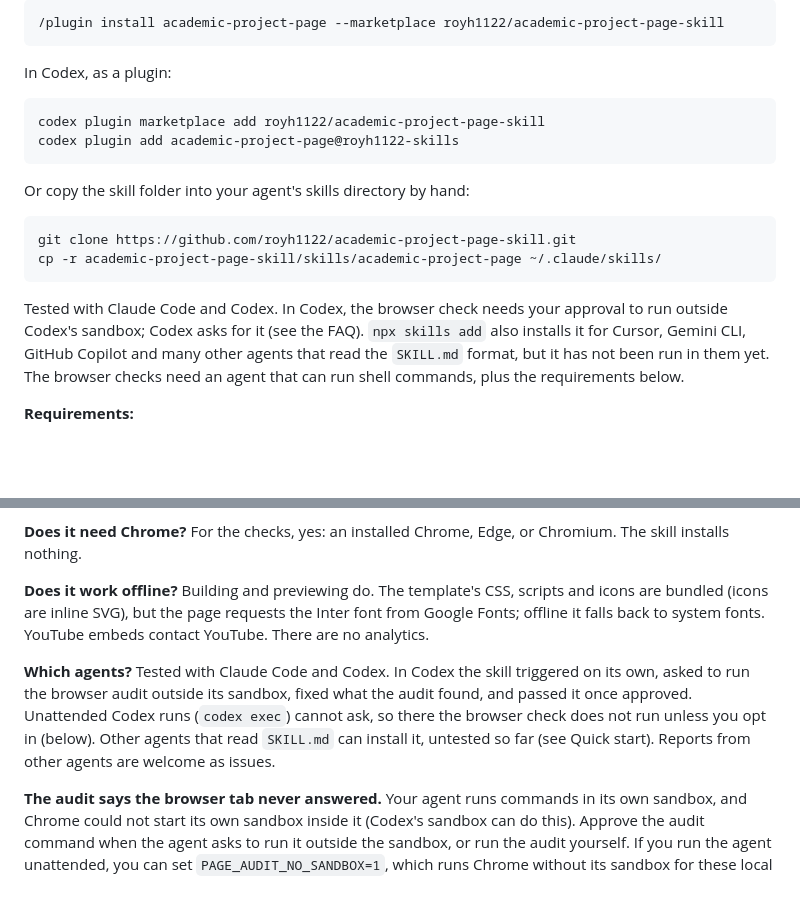
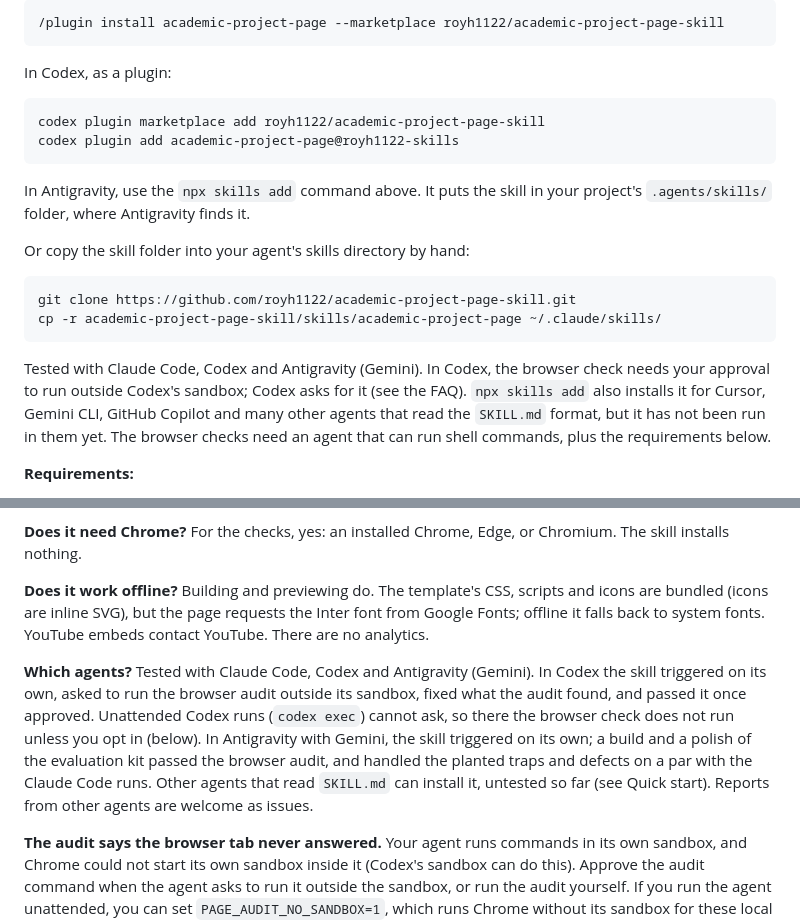
Before and after one commit to royh1122/academic-project-page-skill, a Markdown page: README.md, 2 parts joined by grey strips. GitHub-like rendering; blank space fills up the shorter version.

Commit message:
README: tested with Antigravity (Gemini); install there through npx skills add

````diff
--- a/README.md
+++ b/README.md
@@ -47,6 +47,8 @@ codex plugin marketplace add royh1122/academic-project-page-skill
 codex plugin add academic-project-page@royh1122-skills
 ```
 
+In Antigravity, use the `npx skills add` command above. It puts the skill in your project's `.agents/skills/` folder, where Antigravity finds it.
+
 Or copy the skill folder into your agent's skills directory by hand:
 
 ```bash
@@ -54,7 +56,7 @@ git clone https://github.com/royh1122/academic-project-page-skill.git
 cp -r academic-project-page-skill/skills/academic-project-page ~/.claude/skills/
 ```
 
-Tested with Claude Code and Codex. In Codex, the browser check needs your approval to run outside Codex's sandbox; Codex asks for it (see the FAQ). `npx skills add` also installs it for Cursor, Gemini CLI, GitHub Copilot and many other agents that read the `SKILL.md` format, but it has not been run in them yet. The browser checks need an agent that can run shell commands, plus the requirements below.
+Tested with Claude Code, Codex and Antigravity (Gemini). In Codex, the browser check needs your approval to run outside Codex's sandbox; Codex asks for it (see the FAQ). `npx skills add` also installs it for Cursor, Gemini CLI, GitHub Copilot and many other agents that read the `SKILL.md` format, but it has not been run in them yet. The browser checks need an agent that can run shell commands, plus the requirements below.
 
 **Requirements:**
 
@@ -132,7 +134,7 @@ No pages here yet. If you built or polished a public page you own with this skil
 
 **Does it work offline?** Building and previewing do. The template's CSS, scripts and icons are bundled (icons are inline SVG), but the page requests the Inter font from Google Fonts; offline it falls back to system fonts. YouTube embeds contact YouTube. There are no analytics.
 
-**Which agents?** Tested with Claude Code and Codex. In Codex the skill triggered on its own, asked to run the browser audit outside its sandbox, fixed what the audit found, and passed it once approved. Unattended Codex runs (`codex exec`) cannot ask, so there the browser check does not run unless you opt in (below). Other agents that read `SKILL.md` can install it, untested so far (see Quick start). Reports from other agents are welcome as issues.
+**Which agents?** Tested with Claude Code, Codex and Antigravity (Gemini). In Codex the skill triggered on its own, asked to run the browser audit outside its sandbox, fixed what the audit found, and passed it once approved. Unattended Codex runs (`codex exec`) cannot ask, so there the browser check does not run unless you opt in (below). In Antigravity with Gemini, the skill triggered on its own; a build and a polish of the evaluation kit passed the browser audit, and handled the planted traps and defects on a par with the Claude Code runs. Other agents that read `SKILL.md` can install it, untested so far (see Quick start). Reports from other agents are welcome as issues.
 
 **The audit says the browser tab never answered.** Your agent runs commands in its own sandbox, and Chrome could not start its own sandbox inside it (Codex's sandbox can do this). Approve the audit command when the agent asks to run it outside the sandbox, or run the audit yourself. If you run the agent unattended, you can set `PAGE_AUDIT_NO_SANDBOX=1`, which runs Chrome without its sandbox for these local checks; that is your call, and the agent never sets it.
 
````
